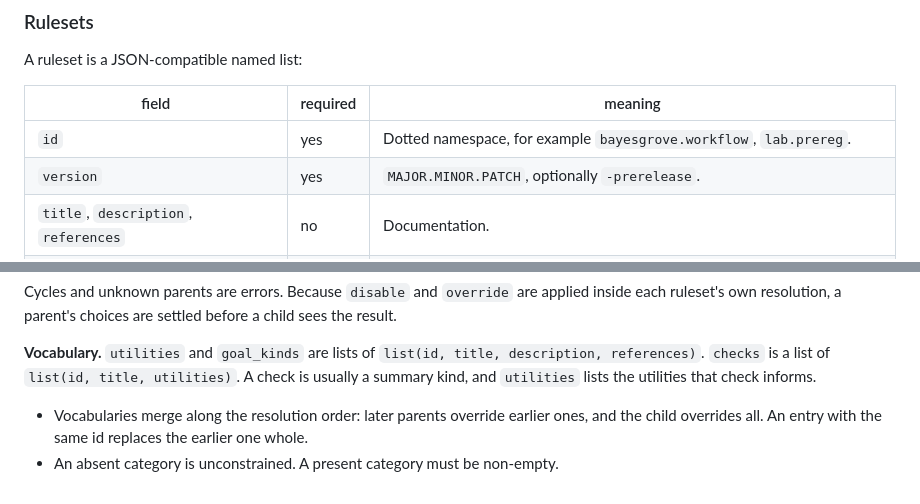
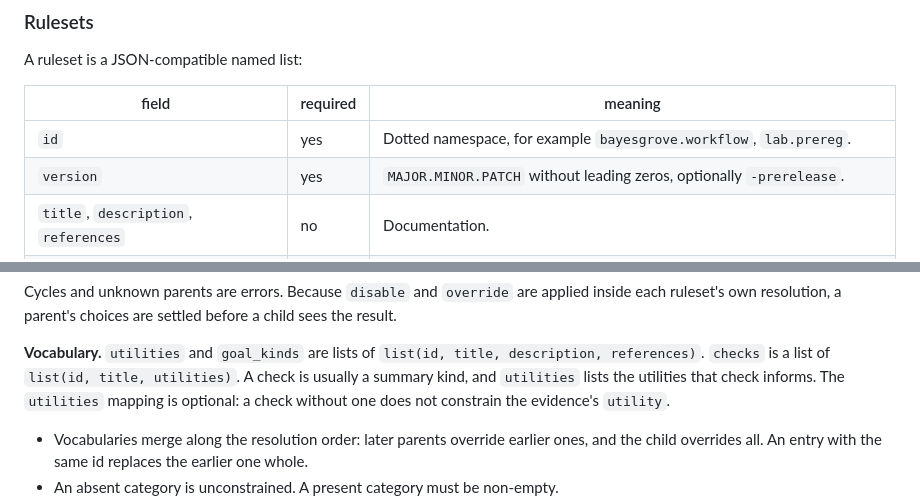
Before and after one commit to sims1253/bayesgrove, a Markdown page: architecture/rules-and-evidence.md, 2 parts joined by grey strips. GitHub-like rendering.

Commit message:
Note canonical versions and optional check-utility mappings

```diff
--- a/architecture/rules-and-evidence.md
+++ b/architecture/rules-and-evidence.md
@@ -145,7 +145,7 @@ A ruleset is a JSON-compatible named list:
 | field | required | meaning |
 | --- | --- | --- |
 | `id` | yes | Dotted namespace, for example `bayesgrove.workflow`, `lab.prereg`. |
-| `version` | yes | `MAJOR.MINOR.PATCH`, optionally `-prerelease`. |
+| `version` | yes | `MAJOR.MINOR.PATCH` without leading zeros, optionally `-prerelease`. |
 | `title`, `description`, `references` | no | Documentation. |
 | `extends` | no | References, resolved in order: `"<id>@<major>"` or `"<id>@<exact version>"`. |
 | `disable` | no | Qualified rule ids to drop from the inherited rules. |
@@ -179,7 +179,8 @@ before a child sees the result.
 **Vocabulary.** `utilities` and `goal_kinds` are lists of
 `list(id, title, description, references)`. `checks` is a list of
 `list(id, title, utilities)`. A check is usually a summary kind, and
-`utilities` lists the utilities that check informs.
+`utilities` lists the utilities that check informs. The `utilities` mapping is
+optional: a check without one does not constrain the evidence's `utility`.
 
 - Vocabularies merge along the resolution order: later parents override
   earlier ones, and the child overrides all. An entry with the same id
```
